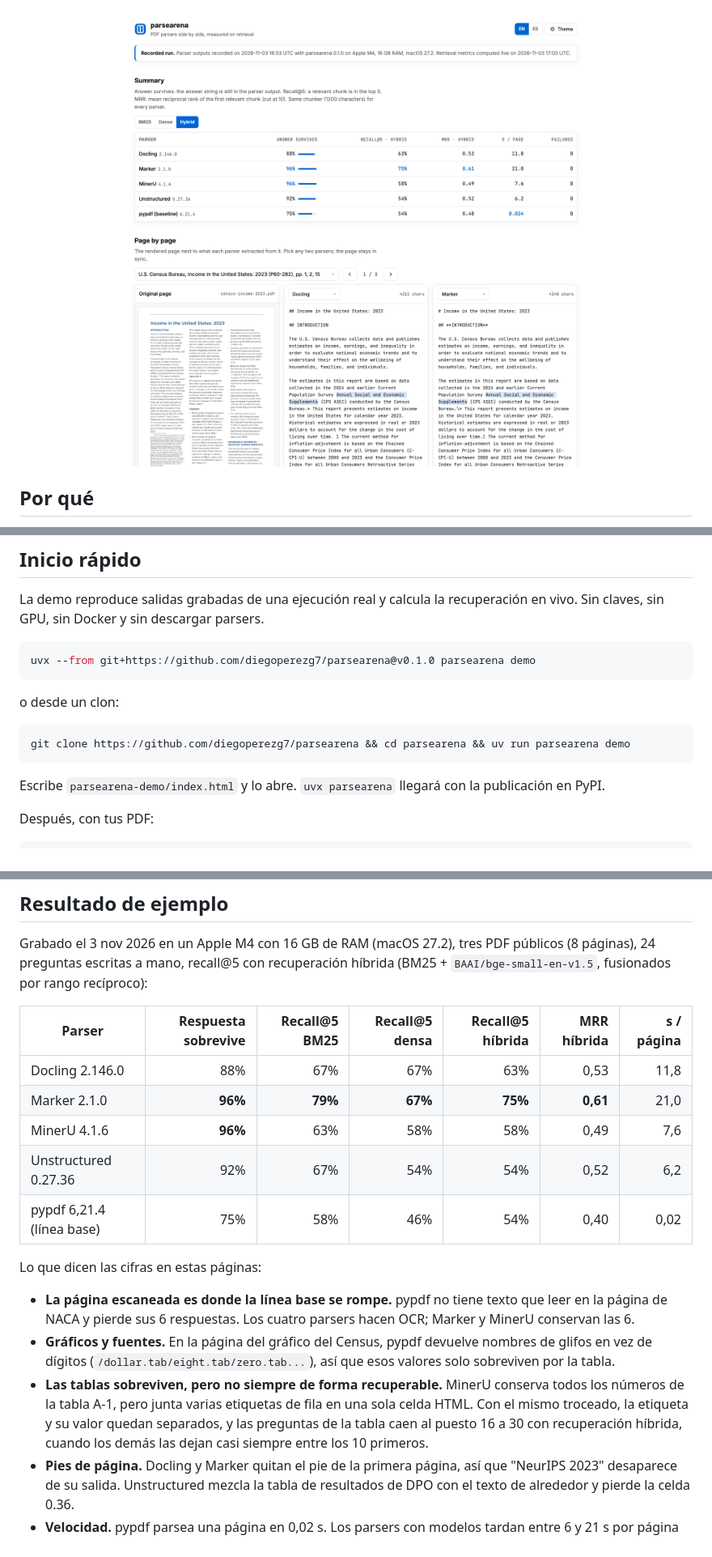
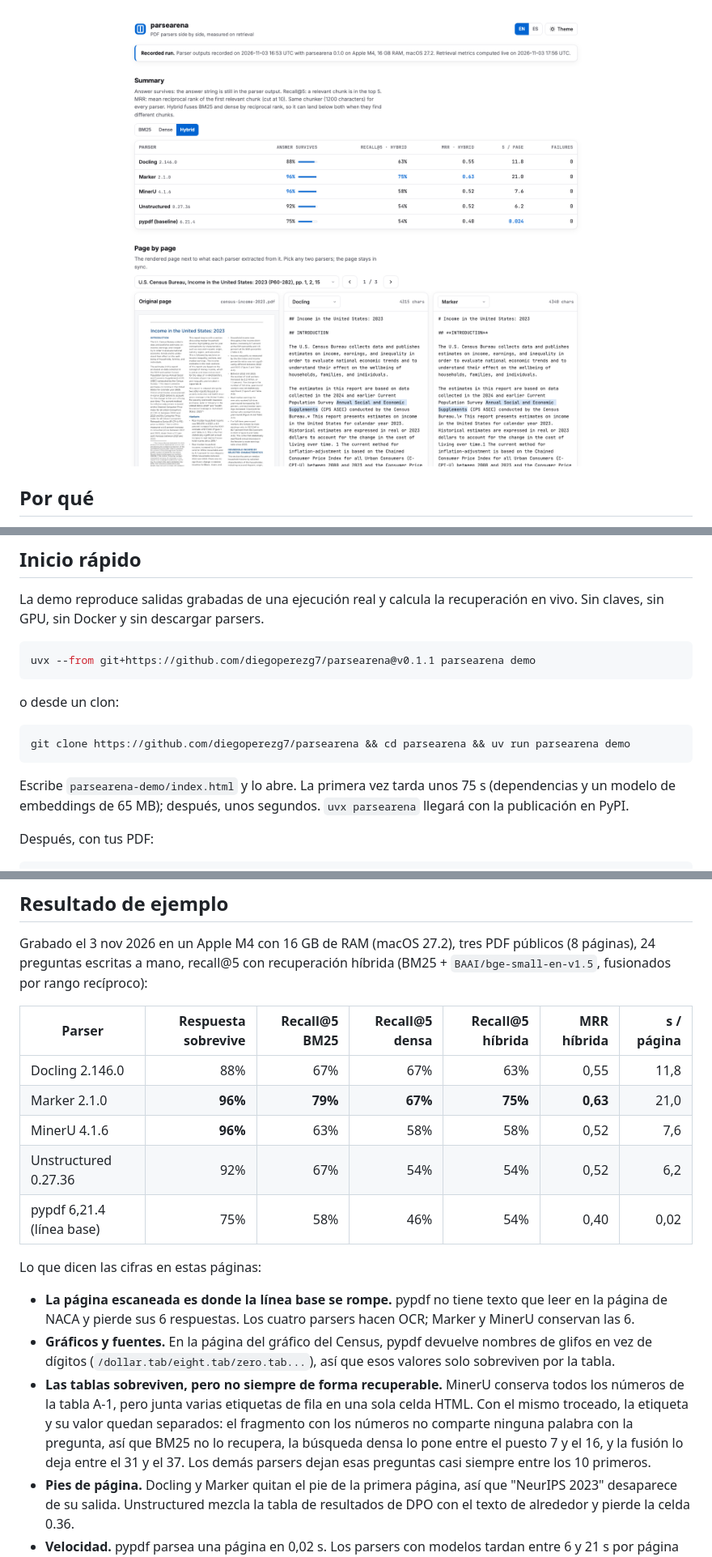
Before and after one commit to diegoperezg7/parsearena, a Markdown page: README.es.md, 3 parts joined by grey strips. Shown at 81% size. Rendered like a GitHub page; pictures changed too: docs/assets/viewer-light.png.

Commit message:
fix: tie-aware rank fusion, quiet embedding download, release 0.1.1

````diff
--- a/README.es.md
+++ b/README.es.md
@@ -41,7 +41,7 @@ La demo reproduce salidas grabadas de una ejecución real y calcula la recuperac
 claves, sin GPU, sin Docker y sin descargar parsers.
 
 ```bash
-uvx --from git+https://github.com/diegoperezg7/parsearena@v0.1.0 parsearena demo
+uvx --from git+https://github.com/diegoperezg7/parsearena@v0.1.1 parsearena demo
 ```
 
 o desde un clon:
@@ -50,7 +50,8 @@ o desde un clon:
 git clone https://github.com/diegoperezg7/parsearena && cd parsearena && uv run parsearena demo
 ```
 
-Escribe `parsearena-demo/index.html` y lo abre. `uvx parsearena` llegará con la publicación en PyPI.
+Escribe `parsearena-demo/index.html` y lo abre. La primera vez tarda unos 75 s (dependencias y un
+modelo de embeddings de 65 MB); después, unos segundos. `uvx parsearena` llegará con la publicación en PyPI.
 
 Después, con tus PDF:
 
@@ -67,9 +68,9 @@ recall@5 con recuperación híbrida (BM25 + `BAAI/bge-small-en-v1.5`, fusionados
 
 | Parser | Respuesta sobrevive | Recall@5 BM25 | Recall@5 densa | Recall@5 híbrida | MRR híbrida | s / página |
 | --- | ---: | ---: | ---: | ---: | ---: | ---: |
-| Docling 2.146.0 | 88% | 67% | 67% | 63% | 0,53 | 11,8 |
-| Marker 2.1.0 | **96%** | **79%** | **67%** | **75%** | **0,61** | 21,0 |
-| MinerU 4.1.6 | **96%** | 63% | 58% | 58% | 0,49 | 7,6 |
+| Docling 2.146.0 | 88% | 67% | 67% | 63% | 0,55 | 11,8 |
+| Marker 2.1.0 | **96%** | **79%** | **67%** | **75%** | **0,63** | 21,0 |
+| MinerU 4.1.6 | **96%** | 63% | 58% | 58% | 0,52 | 7,6 |
 | Unstructured 0.27.36 | 92% | 67% | 54% | 54% | 0,52 | 6,2 |
 | pypdf 6,21.4 (línea base) | 75% | 58% | 46% | 54% | 0,40 | 0,02 |
 
@@ -82,8 +83,10 @@ Lo que dicen las cifras en estas páginas:
   de dígitos (`/dollar.tab/eight.tab/zero.tab...`), así que esos valores solo sobreviven por la tabla.
 - **Las tablas sobreviven, pero no siempre de forma recuperable.** MinerU conserva todos los números de
   la tabla A-1, pero junta varias etiquetas de fila en una sola celda HTML. Con el mismo troceado, la
-  etiqueta y su valor quedan separados, y las preguntas de la tabla caen al puesto 16 a 30 con
-  recuperación híbrida, cuando los demás las dejan casi siempre entre los 10 primeros.
+  etiqueta y su valor quedan separados: el fragmento con los números no comparte ninguna palabra con
+  la pregunta, así que BM25 no lo recupera, la búsqueda densa lo pone entre el puesto 7 y el 16, y la
+  fusión lo deja entre el 31 y el 37. Los demás parsers dejan esas preguntas casi siempre entre los 10
+  primeros.
 - **Pies de página.** Docling y Marker quitan el pie de la primera página, así que "NeurIPS 2023"
   desaparece de su salida. Unstructured mezcla la tabla de resultados de DPO con el texto de alrededor
   y pierde la celda 0.36.
````
Also changed, not shown: other parts of README.es.md (+4 -0 lines), CHANGELOG.md (+15 -0 lines), README.md (+12 -7 lines), docs/assets/demo.gif, docs/assets/viewer-dark.png, docs/assets/viewer-mobile.png, 9 other files.
